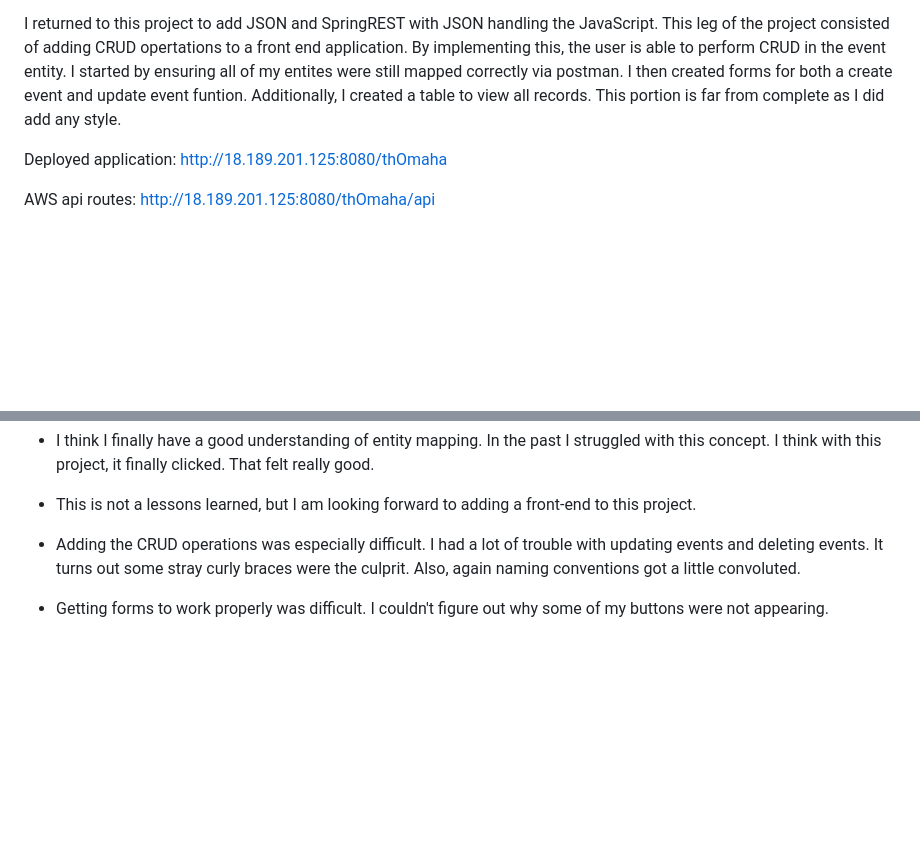
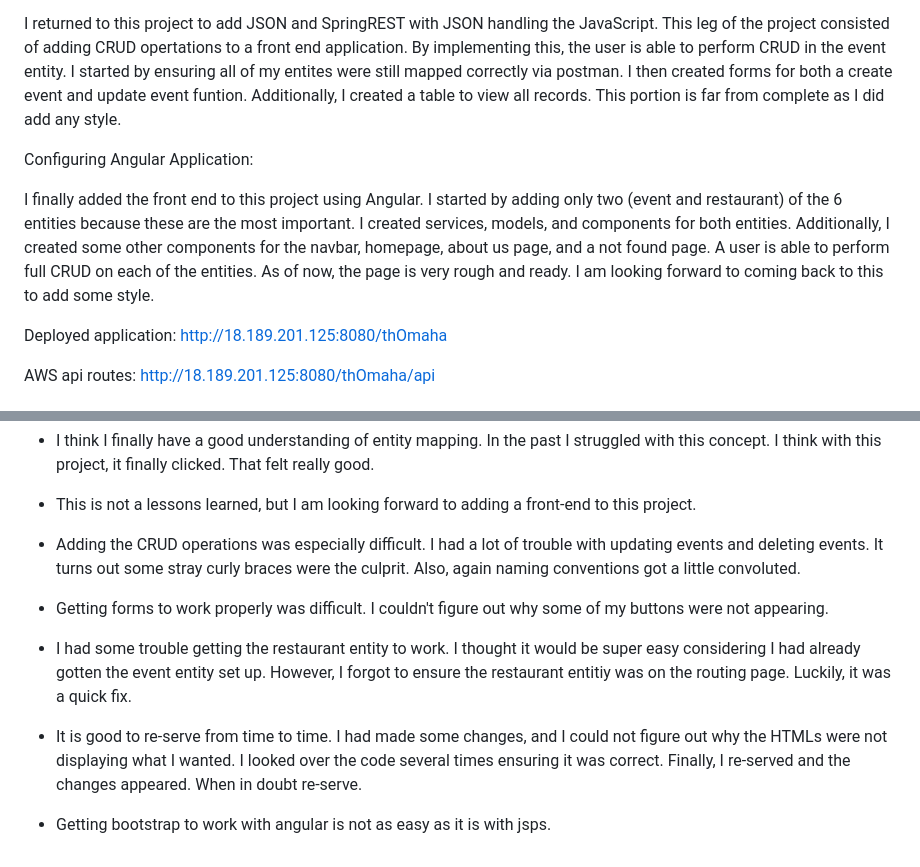
Before and after one commit to ngough87/EventTrackerProject, a Markdown page: README.md, 2 parts joined by grey strips. Drawn GitHub-style; blank space fills up the shorter version.

```diff
--- a/README.md
+++ b/README.md
@@ -7,6 +7,10 @@ The goal of this project was create a Spring Boot REST project in conjunction wi
 Starting with database/schema creation in MySql Workbench, I built a small database with 6 tables. After completing the database, I moved on to JPA project creation in eclipse wherein I created 6 entities for corresponding database tables, in doing so I mapped all entity classes appropriately. After JPA completion, I started on the Spring Boot project, wherein I completed all controller and service logic to perform full CRUD on each entity totaling in 24 classes/interfaces of a REST API. I then tested controller routes using Postman. Overall this project was easy and fun, however time consuming considering the amount of class/interfaces/packages needed for each entity.
 
 I returned to this project to add JSON and SpringREST with JSON handling the JavaScript. This leg of the project consisted of adding CRUD opertations to a front end application. By implementing this, the user is able to perform CRUD in the event entity. I started by ensuring all of my entites were still mapped correctly via postman. I then created forms for both a create event and update event funtion. Additionally, I created a table to view all records. This portion is far from complete as I did add any style.
+
+Configuring Angular Application:
+
+I finally added the front end to this project using Angular. I started by adding only two (event and restaurant) of the 6 entities because these are the most important. I created services, models, and components for both entities. Additionally, I created some other components for the navbar, homepage, about us page, and a not found page. A user is able to perform full CRUD on each of the entities. As of now, the page is very rough and ready. I am looking forward to coming back to this to add some style.
 
 Deployed application:
 http://18.189.201.125:8080/thOmaha
@@ -94,5 +98,13 @@ http://18.189.201.125:8080/thOmaha/api
 - I think I finally have a good understanding of entity mapping. In the past I struggled with this concept. I think with this project, it finally clicked. That felt really good.
 
 - This is not a lessons learned, but I am looking forward to adding a front-end to this project.
+
 - Adding the CRUD operations was especially difficult. I had a lot of trouble with updating events and deleting events. It turns out some stray curly braces were the culprit. Also, again naming conventions got a little convoluted.
+
 - Getting forms to work properly was difficult. I couldn't figure out why some of my buttons were not appearing.
+
+- I had some trouble getting the restaurant entity to work. I thought it would be super easy considering I had already gotten the event entity set up. However, I forgot to ensure the restaurant entitiy was on the routing page. Luckily, it was a quick fix.
+
+- It is good to re-serve from time to time. I had made some changes, and I could not figure out why the HTMLs were not displaying what I wanted. I looked over the code several times ensuring it was correct. Finally, I re-served and the changes appeared. When in doubt re-serve.
+
+- Getting bootstrap to work with angular is not as easy as it is with jsps.
```
